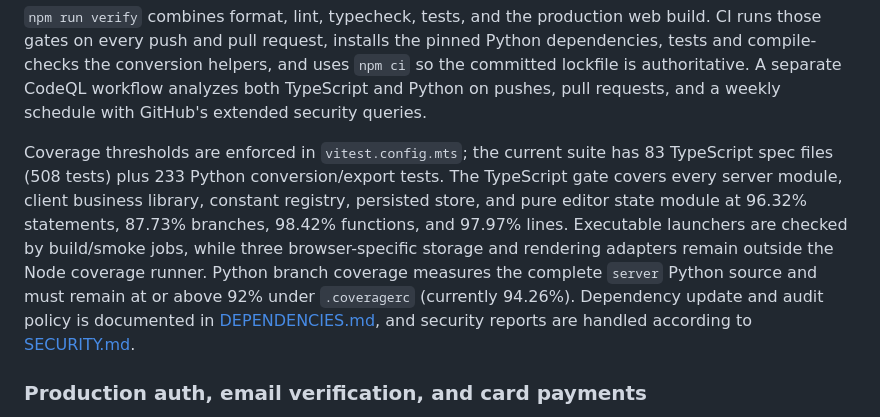
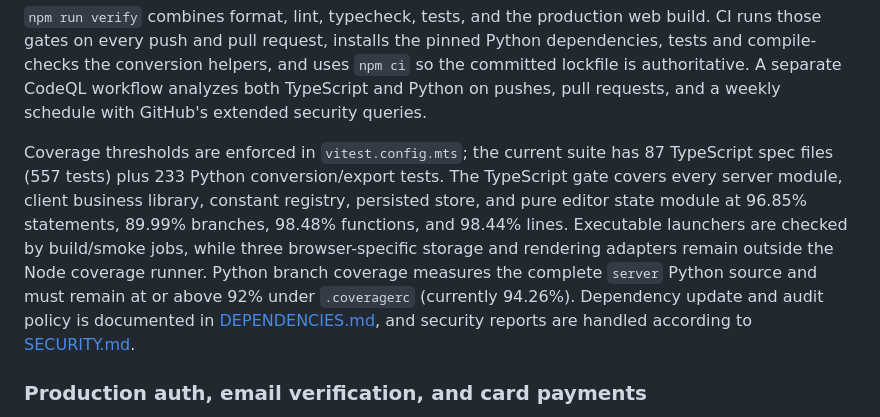
Before and after one commit to BITS4/FileMint, a Markdown page: README.md, the part around the change. Drawn GitHub-style.

```diff
--- a/README.md
+++ b/README.md
@@ -112,16 +112,15 @@ analyzes both TypeScript and Python on pushes, pull requests, and a weekly
 schedule with GitHub's extended security queries.
 
 Coverage thresholds are enforced in `vitest.config.mts`; the current suite has
-83 TypeScript spec files (508 tests) plus 233 Python conversion/export tests.
+87 TypeScript spec files (557 tests) plus 233 Python conversion/export tests.
 The TypeScript gate covers every server module, client business library,
-constant registry, persisted store, and pure editor state module at 96.32%
-statements, 87.73% branches, 98.42% functions, and 97.97% lines. Executable
+constant registry, persisted store, and pure editor state module at 96.85%
+statements, 89.99% branches, 98.48% functions, and 98.44% lines. Executable
 launchers are checked by build/smoke jobs, while three browser-specific storage
 and rendering adapters remain outside the Node coverage runner. Python branch
 coverage measures the complete `server` Python source and must remain at or
 above 92% under `.coveragerc` (currently 94.26%). Dependency update and audit
-policy is documented
-in [DEPENDENCIES.md](DEPENDENCIES.md), and security reports are handled
+policy is documented in [DEPENDENCIES.md](DEPENDENCIES.md), and security reports are handled
 according to [SECURITY.md](SECURITY.md).
 
 ### Production auth, email verification, and card payments
```
Also changed, not shown: CHANGELOG.md (+5 -1 lines).
